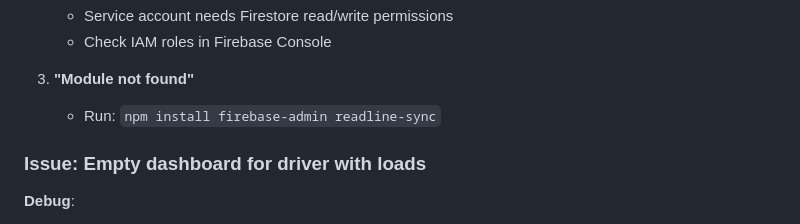
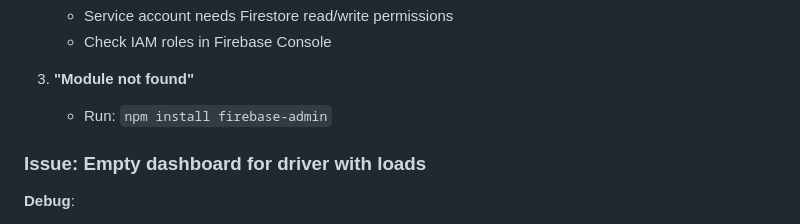
Before and after one commit to dukens11-create/gud, a Markdown page: DEPLOYMENT_AND_TESTING_GUIDE.md, the part around the change. Rendered like a GitHub page.

Commit message:
Fix final readline-sync reference in troubleshooting section
Co-authored-by: dukens11-create <249652828+dukens11-create@users.noreply.github.com>

```diff
--- a/DEPLOYMENT_AND_TESTING_GUIDE.md
+++ b/DEPLOYMENT_AND_TESTING_GUIDE.md
@@ -366,7 +366,7 @@ firebase.auth().currentUser.uid  // Get driver's UID
    - Check IAM roles in Firebase Console
 
 3. **"Module not found"**
-   - Run: `npm install firebase-admin readline-sync`
+   - Run: `npm install firebase-admin`
 
 ### Issue: Empty dashboard for driver with loads
 
```
